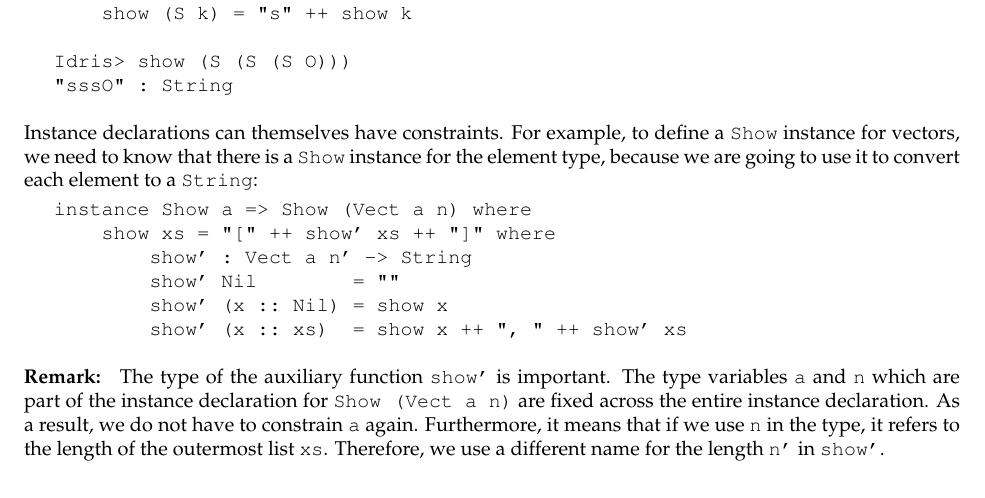
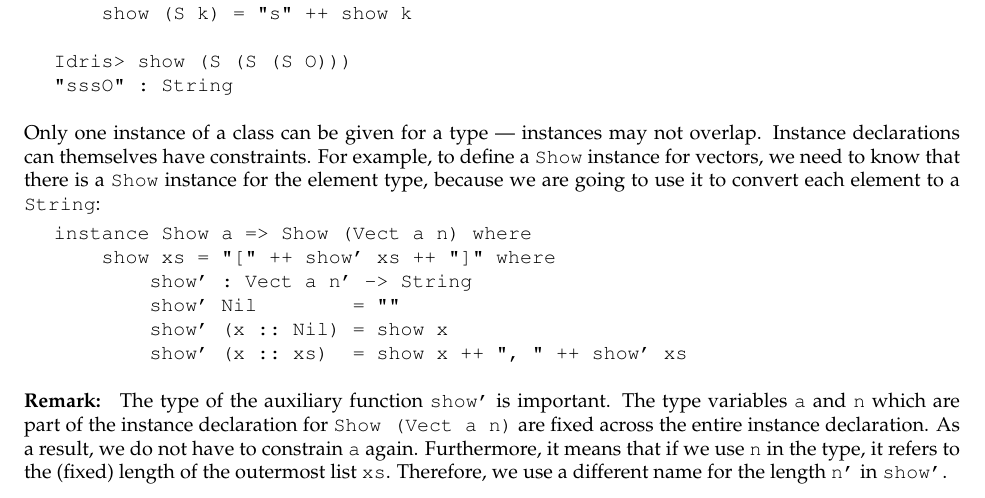
Before and after one commit to idris-lang/Idris-dev, a LaTeX document (tutorial/idris-tutorial.tex, which reads tutorial/classes.tex): part of page 17 of 43, cut so that both start at the same text. Compiled offline with pdfLaTeX; a LaTeX package or settings file that is missing is left out.

Commit message:
Some documentation updates

```diff
--- a/tutorial/classes.tex
+++ b/tutorial/classes.tex
@@ -53,6 +53,7 @@ Idris> show (S (S (S O)))
 \useverb{shownat}
 
 \noindent
+Only one instance of a class can be given for a type --- instances may not overlap.
 Instance declarations can themselves have constraints. For example, to define a
 \texttt{Show} instance for vectors, we need to know that there is a \texttt{Show}
 instance for the element type, because we are going to use it to convert each element
@@ -71,11 +72,12 @@ instance Show a => Show (Vect a n) where
 \useverb{showvec}
 
 \noindent
-\textbf{Remark: } The type of the auxiliary function \texttt{show'} is important. The type
-variables \texttt{a} and \texttt{n} which are part of the instance declaration for
-\texttt{Show (Vect a n)} are fixed across the entire instance declaration. As a result,
-we do not have to constrain \texttt{a} again. Furthermore, it means that if we use
-\texttt{n} in the type, it refers to the length of the outermost list \texttt{xs}. Therefore,
+\textbf{Remark: } The type of the auxiliary function \texttt{show'} is
+important. The type variables \texttt{a} and \texttt{n} which are part of the
+instance declaration for \texttt{Show (Vect a n)} are fixed across the entire
+instance declaration. As a result, we do not have to constrain \texttt{a}
+again. Furthermore, it means that if we use \texttt{n} in the type, it refers
+to the (fixed) length of the outermost list \texttt{xs}. Therefore,
 we use a different name for the length \texttt{n'} in \texttt{show'}.
 
 \subsection{Default Definitions}
```
Also changed, not shown: tutorial/idris-tutorial.pdf, 2 other files.
